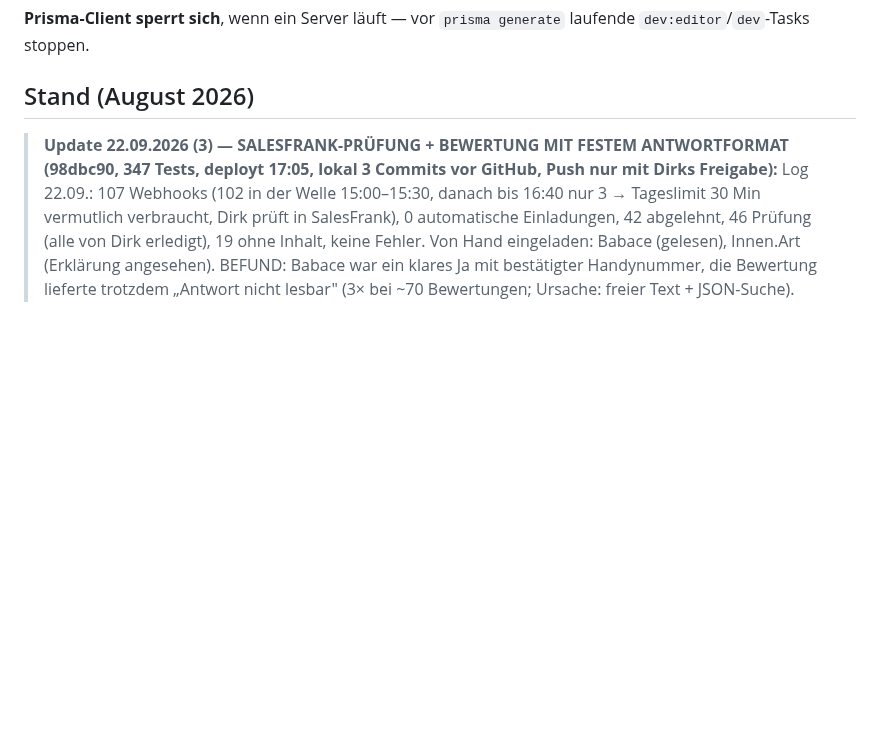
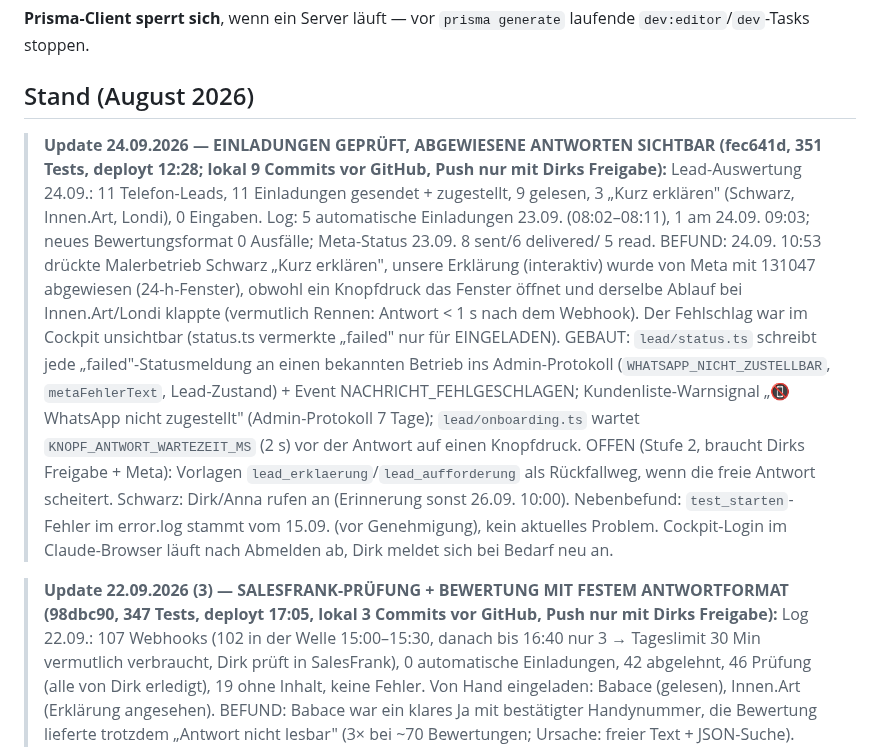
Before and after one commit to Produktwerke/auftragsboss, a Markdown page: CLAUDE.md, the part around the change. Drawn GitHub-style; blank space fills up the shorter version.

Commit message:
Doku: 24.09. Einladungen geprueft, abgewiesene Antworten sichtbar, Wartezeit vor Knopf-Antworten
Co-Authored-By: Claude Fable 5.1 <noreply@anthropic.com>

```diff
--- a/CLAUDE.md
+++ b/CLAUDE.md
@@ -135,6 +135,19 @@ Tools — in PowerShell voranstellen:
 laufende `dev:editor`/`dev`-Tasks stoppen.
 
 ## Stand (August 2026)
+
+> **Update 24.09.2026 — EINLADUNGEN GEPRÜFT, ABGEWIESENE ANTWORTEN SICHTBAR (fec641d, 351 Tests, deployt 12:28; lokal 9 Commits vor GitHub, Push nur mit Dirks Freigabe):**
+>   Lead-Auswertung 24.09.: 11 Telefon-Leads, 11 Einladungen gesendet + zugestellt, 9 gelesen, 3 „Kurz erklären" (Schwarz, Innen.Art, Londi), 0 Eingaben.
+>   Log: 5 automatische Einladungen 23.09. (08:02–08:11), 1 am 24.09. 09:03; neues Bewertungsformat 0 Ausfälle; Meta-Status 23.09. 8 sent/6 delivered/
+>   5 read. BEFUND: 24.09. 10:53 drückte Malerbetrieb Schwarz „Kurz erklären", unsere Erklärung (interaktiv) wurde von Meta mit 131047 abgewiesen
+>   (24-h-Fenster), obwohl ein Knopfdruck das Fenster öffnet und derselbe Ablauf bei Innen.Art/Londi klappte (vermutlich Rennen: Antwort < 1 s nach
+>   dem Webhook). Der Fehlschlag war im Cockpit unsichtbar (status.ts vermerkte „failed" nur für EINGELADEN). GEBAUT: `lead/status.ts` schreibt
+>   jede „failed"-Statusmeldung an einen bekannten Betrieb ins Admin-Protokoll (`WHATSAPP_NICHT_ZUSTELLBAR`, `metaFehlerText`, Lead-Zustand) +
+>   Event NACHRICHT_FEHLGESCHLAGEN; Kundenliste-Warnsignal „📵 WhatsApp nicht zugestellt" (Admin-Protokoll 7 Tage); `lead/onboarding.ts`
+>   wartet `KNOPF_ANTWORT_WARTEZEIT_MS` (2 s) vor der Antwort auf einen Knopfdruck. OFFEN (Stufe 2, braucht Dirks Freigabe + Meta): Vorlagen
+>   `lead_erklaerung`/`lead_aufforderung` als Rückfallweg, wenn die freie Antwort scheitert. Schwarz: Dirk/Anna rufen an (Erinnerung sonst 26.09. 10:00).
+>   Nebenbefund: `test_starten`-Fehler im error.log stammt vom 15.09. (vor Genehmigung), kein aktuelles Problem. Cockpit-Login im Claude-Browser
+>   läuft nach Abmelden ab, Dirk meldet sich bei Bedarf neu an.
 
 > **Update 22.09.2026 (3) — SALESFRANK-PRÜFUNG + BEWERTUNG MIT FESTEM ANTWORTFORMAT (98dbc90, 347 Tests, deployt 17:05, lokal 3 Commits vor GitHub, Push nur mit Dirks Freigabe):**
 >   Log 22.09.: 107 Webhooks (102 in der Welle 15:00–15:30, danach bis 16:40 nur 3 → Tageslimit 30 Min vermutlich verbraucht, Dirk prüft in
```
